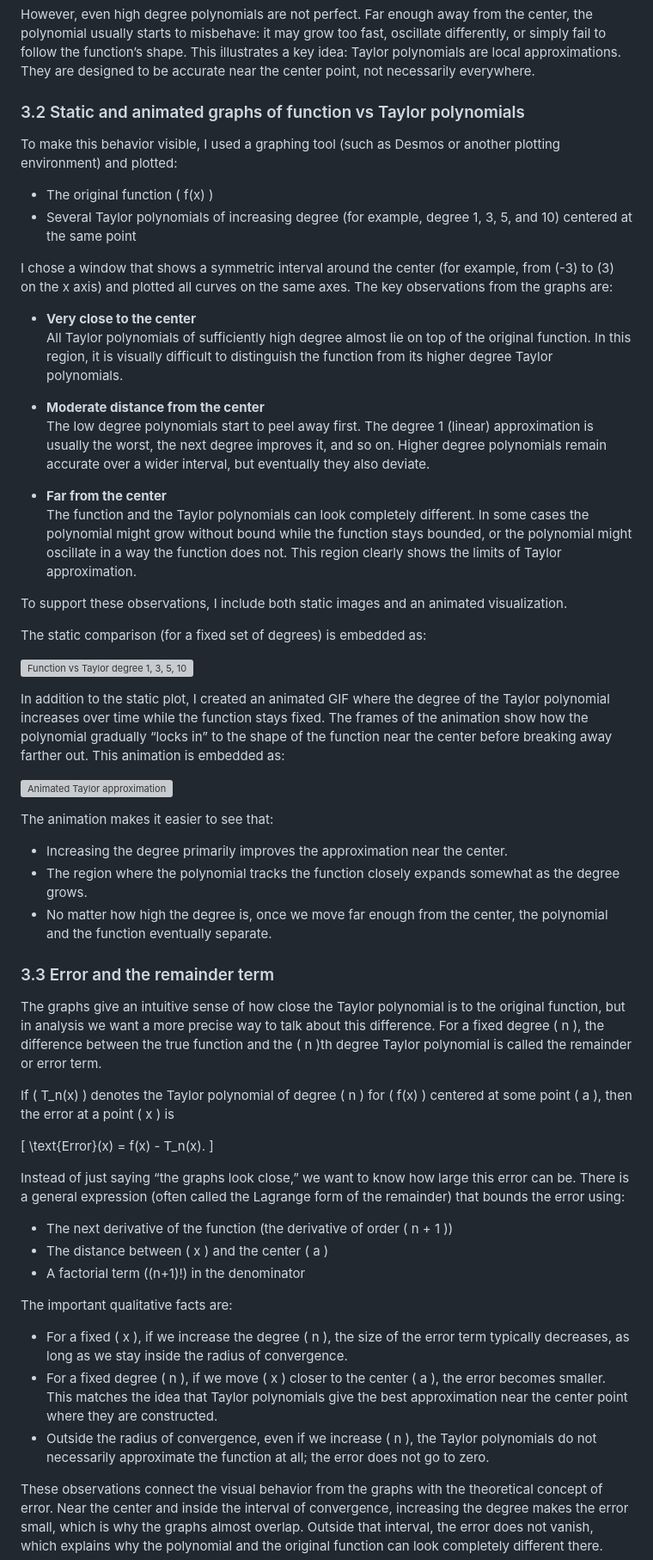
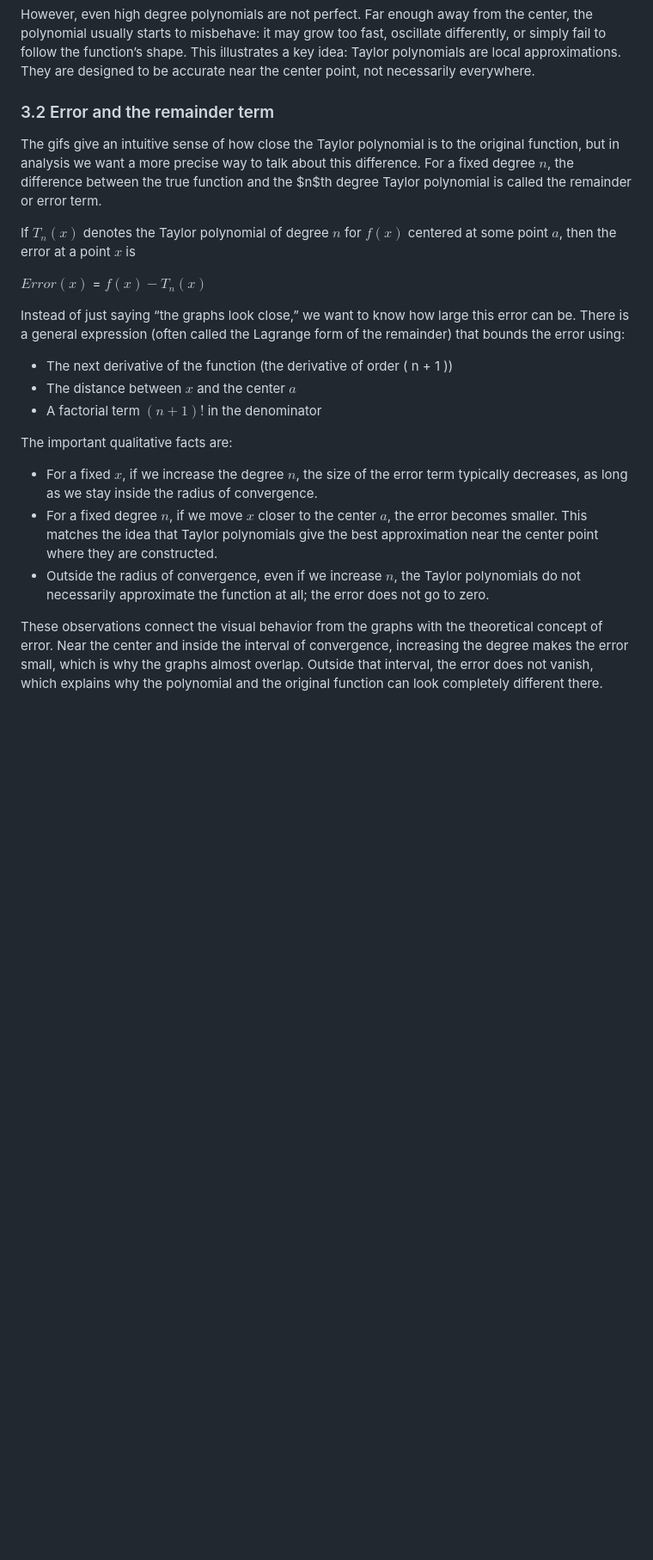
Before and after one commit to hjyi2027/jun-yi-math-research, a Markdown page: projects/taylor-series.md, the part around one of its changes. Shown at 86% size. Rendered like a GitHub page; blank space fills up the shorter version; grey boxes are pictures that could not be loaded.

```diff
--- a/projects/taylor-series.md
+++ b/projects/taylor-series.md
@@ -62,60 +62,24 @@ If I look at the degree 1 polynomial (a tangent line approximation), it matches
 
 However, even high degree polynomials are not perfect. Far enough away from the center, the polynomial usually starts to misbehave: it may grow too fast, oscillate differently, or simply fail to follow the function’s shape. This illustrates a key idea: Taylor polynomials are local approximations. They are designed to be accurate near the center point, not necessarily everywhere.
 
-### 3.2 Static and animated graphs of function vs Taylor polynomials
+### 3.2 Error and the remainder term
 
-To make this behavior visible, I used a graphing tool (such as Desmos or another plotting environment) and plotted:
+The gifs give an intuitive sense of how close the Taylor polynomial is to the original function, but in analysis we want a more precise way to talk about this difference. For a fixed degree $n$, the difference between the true function and the $n$th degree Taylor polynomial is called the remainder or error term.
 
-- The original function \( f(x) \)
-- Several Taylor polynomials of increasing degree (for example, degree 1, 3, 5, and 10) centered at the same point
+If $T_n(x)$ denotes the Taylor polynomial of degree $n$ for $f(x)$ centered at some point $a$, then the error at a point $x$ is
 
-I chose a window that shows a symmetric interval around the center (for example, from \(-3\) to \(3\) on the x axis) and plotted all curves on the same axes. The key observations from the graphs are:
-
-- **Very close to the center**
-  All Taylor polynomials of sufficiently high degree almost lie on top of the original function. In this region, it is visually difficult to distinguish the function from its higher degree Taylor polynomials.
-
-- **Moderate distance from the center**
-  The low degree polynomials start to peel away first. The degree 1 (linear) approximation is usually the worst, the next degree improves it, and so on. Higher degree polynomials remain accurate over a wider interval, but eventually they also deviate.
-
-- **Far from the center**
-  The function and the Taylor polynomials can look completely different. In some cases the polynomial might grow without bound while the function stays bounded, or the polynomial might oscillate in a way the function does not. This region clearly shows the limits of Taylor approximation.
-
-To support these observations, I include both static images and an animated visualization.
-
-The static comparison (for a fixed set of degrees) is embedded as:
-
-![Function vs Taylor degree 1, 3, 5, 10](images/taylor-approx-static.png)
-
-In addition to the static plot, I created an animated GIF where the degree of the Taylor polynomial increases over time while the function stays fixed. The frames of the animation show how the polynomial gradually “locks in” to the shape of the function near the center before breaking away farther out. This animation is embedded as:
-
-![Animated Taylor approximation](images/taylor-approximation-animation.gif)
-
-The animation makes it easier to see that:
-
-- Increasing the degree primarily improves the approximation near the center.
-- The region where the polynomial tracks the function closely expands somewhat as the degree grows.
-- No matter how high the degree is, once we move far enough from the center, the polynomial and the function eventually separate.
-
-### 3.3 Error and the remainder term
-
-The graphs give an intuitive sense of how close the Taylor polynomial is to the original function, but in analysis we want a more precise way to talk about this difference. For a fixed degree \( n \), the difference between the true function and the \( n \)th degree Taylor polynomial is called the remainder or error term.
-
-If \( T_n(x) \) denotes the Taylor polynomial of degree \( n \) for \( f(x) \) centered at some point \( a \), then the error at a point \( x \) is
-
-\[
-\text{Error}(x) = f(x) - T_n(x).
-\]
+${Error}(x)$ = $f(x) - T_n(x)$
 
 Instead of just saying “the graphs look close,” we want to know how large this error can be. There is a general expression (often called the Lagrange form of the remainder) that bounds the error using:
 
 - The next derivative of the function (the derivative of order \( n + 1 \))
-- The distance between \( x \) and the center \( a \)
-- A factorial term \((n+1)!\) in the denominator
+- The distance between $x$ and the center $a$
+- A factorial term $(n+1)!$ in the denominator
 
 The important qualitative facts are:
 
-- For a fixed \( x \), if we increase the degree \( n \), the size of the error term typically decreases, as long as we stay inside the radius of convergence.
-- For a fixed degree \( n \), if we move \( x \) closer to the center \( a \), the error becomes smaller. This matches the idea that Taylor polynomials give the best approximation near the center point where they are constructed.
-- Outside the radius of convergence, even if we increase \( n \), the Taylor polynomials do not necessarily approximate the function at all; the error does not go to zero.
+- For a fixed $x$, if we increase the degree $n$, the size of the error term typically decreases, as long as we stay inside the radius of convergence.
+- For a fixed degree $n$, if we move $x$ closer to the center $a$, the error becomes smaller. This matches the idea that Taylor polynomials give the best approximation near the center point where they are constructed.
+- Outside the radius of convergence, even if we increase $n$, the Taylor polynomials do not necessarily approximate the function at all; the error does not go to zero.
 
 These observations connect the visual behavior from the graphs with the theoretical concept of error. Near the center and inside the interval of convergence, increasing the degree makes the error small, which is why the graphs almost overlap. Outside that interval, the error does not vanish, which explains why the polynomial and the original function can look completely different there.
```
Also changed, not shown: other parts of projects/taylor-series.md (+0 -2 lines).
